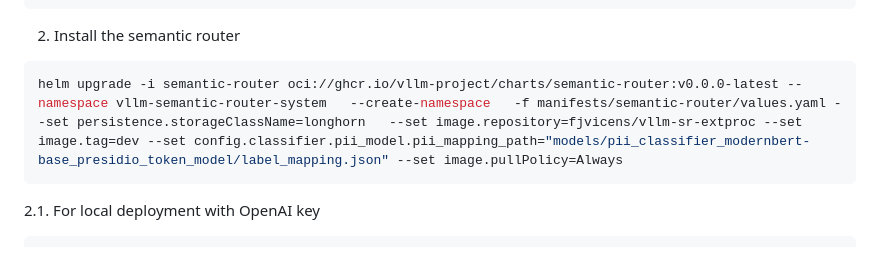
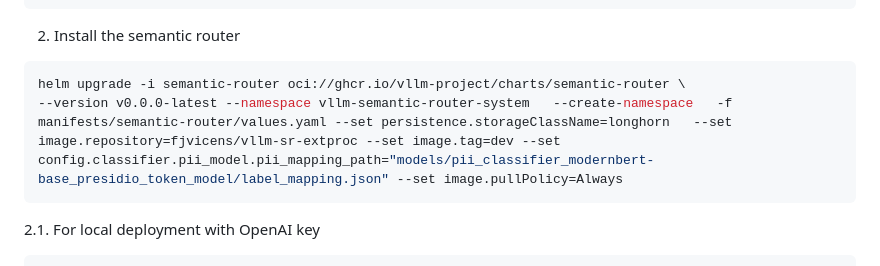
Before and after one commit to agentic-world-lab/kubecon-eu-2026-agentic-routing, a Markdown page: manifests/semantic-router/README.md, the part around the change. GitHub-like rendering.

Commit message:
Fix version in helm installation
Signed-off-by: Antonio Berben <antonio.berben@solo.io>

````diff
--- a/manifests/semantic-router/README.md
+++ b/manifests/semantic-router/README.md
@@ -106,7 +106,8 @@ kubectl create secret generic hf-token-secret \
 
 2. Install the semantic router
 ```bash
-helm upgrade -i semantic-router oci://ghcr.io/vllm-project/charts/semantic-router:v0.0.0-latest --namespace vllm-semantic-router-system   --create-namespace   -f manifests/semantic-router/values.yaml --set persistence.storageClassName=longhorn   --set image.repository=fjvicens/vllm-sr-extproc --set image.tag=dev --set config.classifier.pii_model.pii_mapping_path="models/pii_classifier_modernbert-base_presidio_token_model/label_mapping.json" --set image.pullPolicy=Always
+helm upgrade -i semantic-router oci://ghcr.io/vllm-project/charts/semantic-router \
+--version v0.0.0-latest --namespace vllm-semantic-router-system   --create-namespace   -f manifests/semantic-router/values.yaml --set persistence.storageClassName=longhorn   --set image.repository=fjvicens/vllm-sr-extproc --set image.tag=dev --set config.classifier.pii_model.pii_mapping_path="models/pii_classifier_modernbert-base_presidio_token_model/label_mapping.json" --set image.pullPolicy=Always
 ```
 
 2.1. For local deployment with OpenAI key
````
